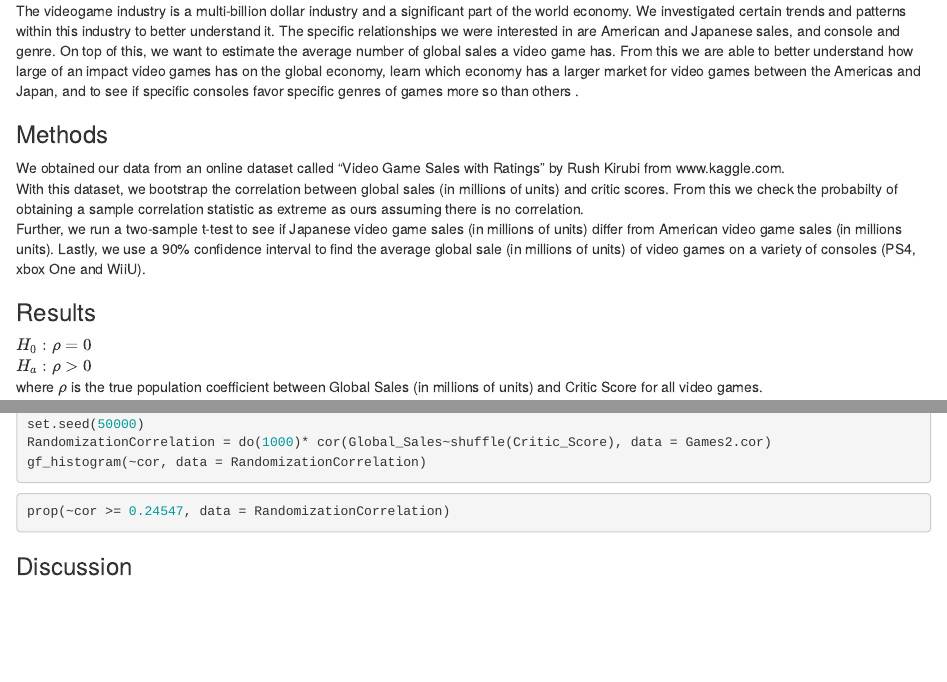
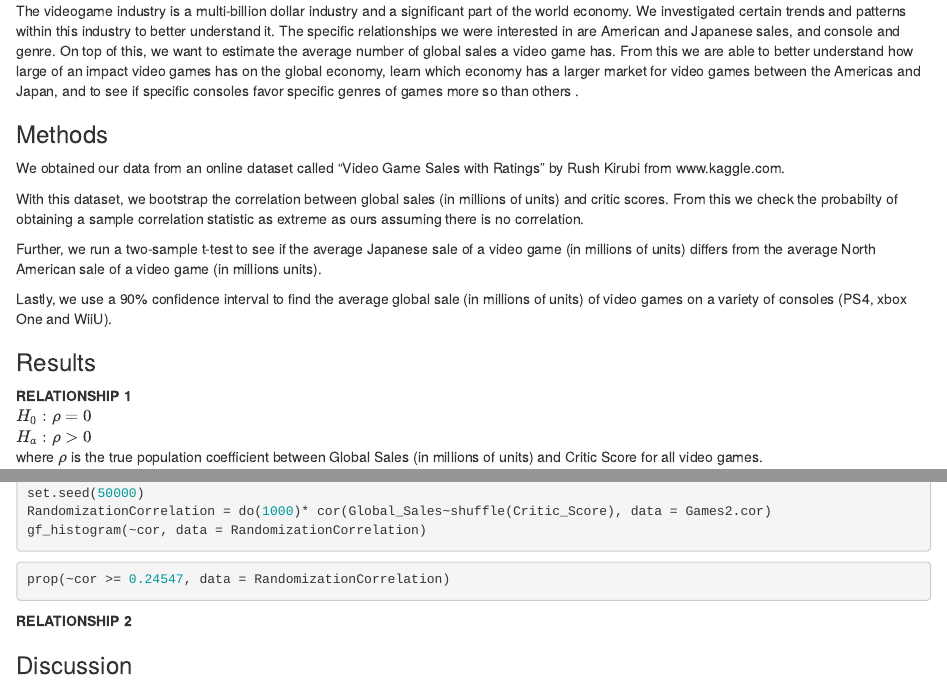
Before and after one commit to Tanflare/AppliedStats, an R Markdown document (Stats Project Final.Rmd): the page in a window 1100 px wide, from 220 px down, and a second part further down, joined at a grey line. Rendered offline with R 4.5, knitr and Pandoc, with nearby package versions; the code chunks are not run, so their results and figures are left out.

Commit message:
Update Stats Project Final.Rmd

````diff
--- a/Stats Project Final.Rmd
+++ b/Stats Project Final.Rmd
@@ -24,10 +24,15 @@ The videogame industry is a multi-billion dollar industry and a significant part
 
 ### Methods
 We obtained our data from an online dataset called "Video Game Sales with Ratings" by Rush Kirubi from www.kaggle.com.
+
 With this dataset, we bootstrap the correlation between global sales (in millions of units) and critic scores. From this we check the probabilty of obtaining a sample correlation statistic as extreme as ours assuming there is no correlation.
-Further, we run a two-sample t-test to see if Japanese video game sales (in millions of units) differ from American video game sales (in millions units).   Lastly, we use a 90% confidence interval to find the average global sale (in millions of units) of video games on a variety of consoles (PS4, xbox One and WiiU).
+
+Further, we run a two-sample t-test to see if the average Japanese sale of a video game  (in millions of units) differs from the average North American sale of a video game (in millions units).
+
+Lastly, we use a 90% confidence interval to find the average global sale (in millions of units) of video games on a variety of consoles (PS4, xbox One and WiiU).
 
 ### Results
+**RELATIONSHIP 1**
 $H_0: \rho = 0$
 $H_a: \rho > 0$
 where $\rho$ is the true population coefficient between Global Sales (in millions of units) and Critic Score for all video games.
@@ -43,6 +48,8 @@ gf_histogram(~cor, data = RandomizationCorrelation)
 ```{r}
 prop(~cor >= 0.24547, data = RandomizationCorrelation)
 ```
+**RELATIONSHIP 2**
+
 
 
 ### Discussion
````
